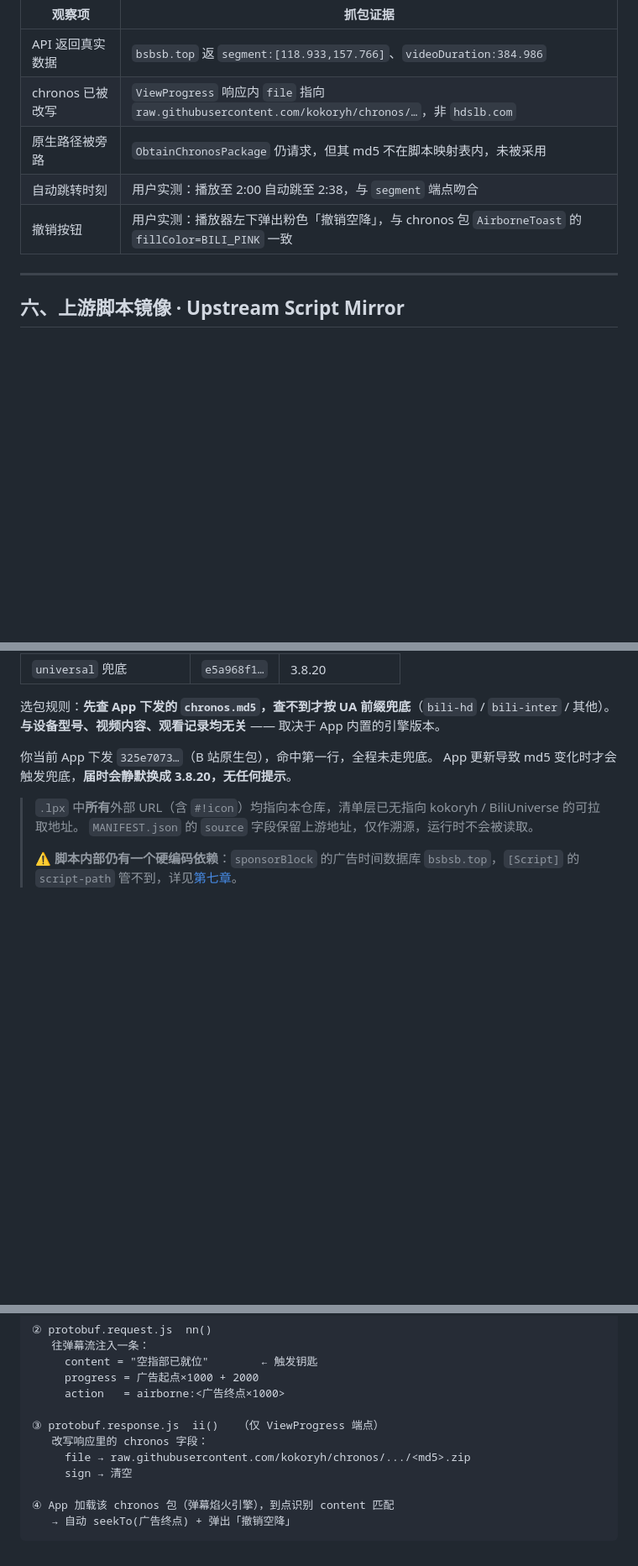
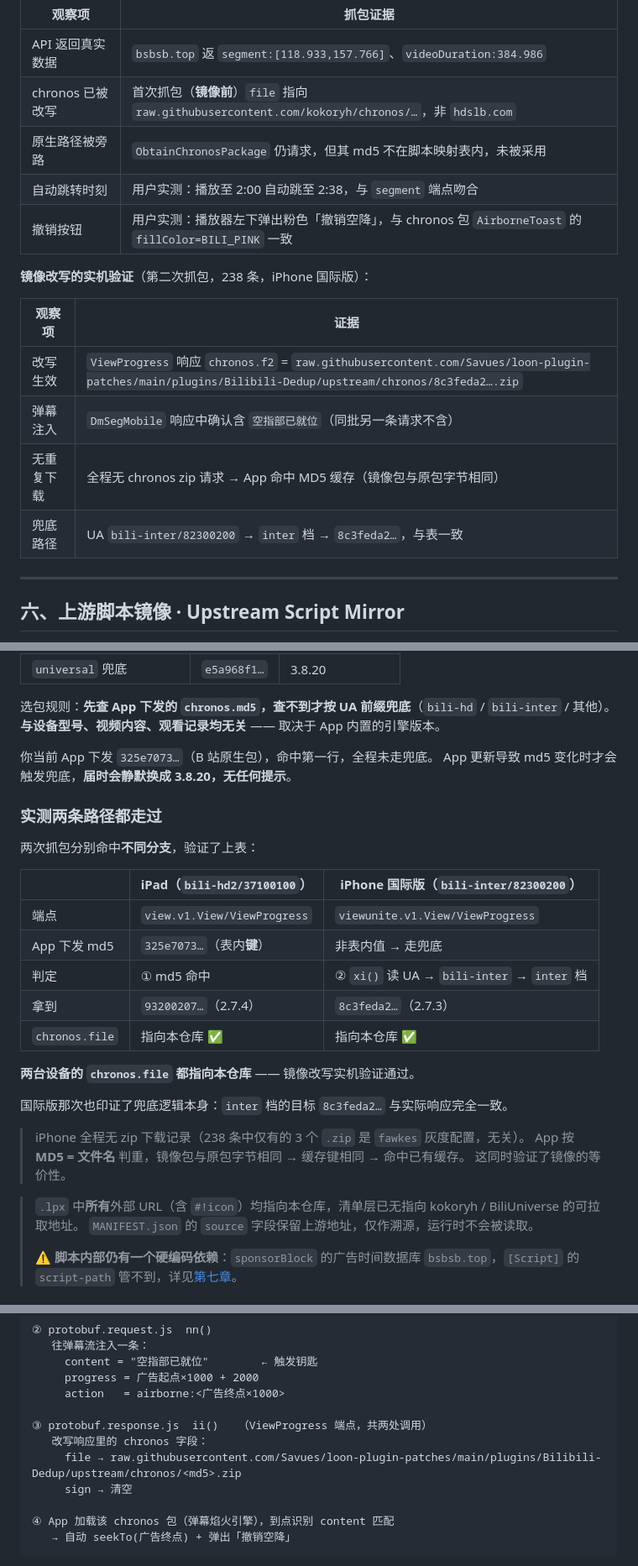
Before and after one commit to Savues/loon-plugin-patches, a Markdown page: plugins/Bilibili-Dedup/README.md, 3 parts joined by grey strips. Shown at 84% size. GitHub-like rendering; blank space fills up the shorter version.

Commit message:
Bilibili-Dedup：README 补上第二次抓包实证（iPhone 国际版）
新增「实测两条路径都走过」对照表：
- iPad 走 md5 命中路径（view.v1.View/ViewProgress，325e7073→93200207/2.7.4）
- iPhone 国际版走 UA 兜底路径（viewunite 端点，bili-inter→inter→8c3feda2/2.7.3）
- 两台设备 chronos.file 均指向本仓库，镜像改写实机验证通过
- 全程无 zip 下载，App 按 MD5 判重命中缓存，同时验证镜像等价性

另修正一处：上一版称「与设备型号无关」不准确，实为 App 版本/渠道（hd/inter）
决定走哪条分支；第七章链路图的 URL 同步更新为镜像后地址

```diff
--- a/plugins/Bilibili-Dedup/README.md
+++ b/plugins/Bilibili-Dedup/README.md
@@ -171,10 +171,19 @@ Feed, dynamic, search, PGC, live, comments, playback, splash, shorts, in-video a
 | 观察项 | 抓包证据 |
 |---|---|
 | API 返回真实数据 | `bsbsb.top` 返 `segment:[118.933,157.766]`、`videoDuration:384.986` |
-| chronos 已被改写 | `ViewProgress` 响应内 `file` 指向 `raw.githubusercontent.com/kokoryh/chronos/…`，非 `hdslb.com` |
+| chronos 已被改写 | 首次抓包（**镜像前**）`file` 指向 `raw.githubusercontent.com/kokoryh/chronos/…`，非 `hdslb.com` |
 | 原生路径被旁路 | `ObtainChronosPackage` 仍请求，但其 md5 不在脚本映射表内，未被采用 |
 | 自动跳转时刻 | 用户实测：播放至 2:00 自动跳至 2:38，与 `segment` 端点吻合 |
 | 撤销按钮 | 用户实测：播放器左下弹出粉色「撤销空降」，与 chronos 包 `AirborneToast` 的 `fillColor=BILI_PINK` 一致 |
+
+**镜像改写的实机验证**（第二次抓包，238 条，iPhone 国际版）：
+
+| 观察项 | 证据 |
+|---|---|
+| 改写生效 | `ViewProgress` 响应 `chronos.f2` = `raw.githubusercontent.com/Savues/loon-plugin-patches/main/plugins/Bilibili-Dedup/upstream/chronos/8c3feda2….zip` |
+| 弹幕注入 | `DmSegMobile` 响应中确认含 `空指部已就位`（同批另一条请求不含） |
+| 无重复下载 | 全程无 chronos zip 请求 → App 命中 MD5 缓存（镜像包与原包字节相同） |
+| 兜底路径 | UA `bili-inter/82300200` → `inter` 档 → `8c3feda2…`，与表一致 |
 
 ---
 
@@ -311,6 +320,26 @@ res/                       资源
 你当前 App 下发 `325e7073…`（B 站原生包），命中第一行，全程未走兜底。
 App 更新导致 md5 变化时才会触发兜底，**届时会静默换成 3.8.20，无任何提示**。
 
+### 实测两条路径都走过
+
+两次抓包分别命中**不同分支**，验证了上表：
+
+| | iPad（`bili-hd2/37100100`） | iPhone 国际版（`bili-inter/82300200`） |
+|---|---|---|
+| 端点 | `view.v1.View/ViewProgress` | `viewunite.v1.View/ViewProgress` |
+| App 下发 md5 | `325e7073…`（表内**键**） | 非表内值 → 走兜底 |
+| 判定 | ① md5 命中 | ② `xi()` 读 UA → `bili-inter` → `inter` 档 |
+| 拿到 | `93200207…`（2.7.4） | `8c3feda2…`（2.7.3） |
+| `chronos.file` | 指向本仓库 ✅ | 指向本仓库 ✅ |
+
+**两台设备的 `chronos.file` 都指向本仓库** —— 镜像改写实机验证通过。
+
+国际版那次也印证了兜底逻辑本身：`inter` 档的目标 `8c3feda2…` 与实际响应完全一致。
+
+> iPhone 全程无 zip 下载记录（238 条中仅有的 3 个 `.zip` 是 `fawkes` 灰度配置，无关）。
+> App 按 **MD5 = 文件名** 判重，镜像包与原包字节相同 → 缓存键相同 → 命中已有缓存。
+> 这同时验证了镜像的等价性。
+
 > `.lpx` 中**所有**外部 URL（含 `#!icon`）均指向本仓库，清单层已无指向
 > kokoryh / BiliUniverse 的可拉取地址。
 > `MANIFEST.json` 的 `source` 字段保留上游地址，仅作溯源，运行时不会被读取。
@@ -364,9 +393,9 @@ Automatically seeks past in-video ads ~2s in, offering a 5-second "撤销空降"
      progress = 广告起点×1000 + 2000
      action   = airborne:<广告终点×1000>
 
-③ protobuf.response.js  ii()   （仅 ViewProgress 端点）
+③ protobuf.response.js  ii()   （ViewProgress 端点，共两处调用）
    改写响应里的 chronos 字段：
-     file → raw.githubusercontent.com/kokoryh/chronos/.../<md5>.zip
+     file → raw.githubusercontent.com/Savues/loon-plugin-patches/main/plugins/Bilibili-Dedup/upstream/chronos/<md5>.zip
      sign → 清空
 
 ④ App 加载该 chronos 包（弹幕焰火引擎），到点识别 content 匹配
```
Also changed, not shown: other parts of plugins/Bilibili-Dedup/README.md (+1 -1 lines).
